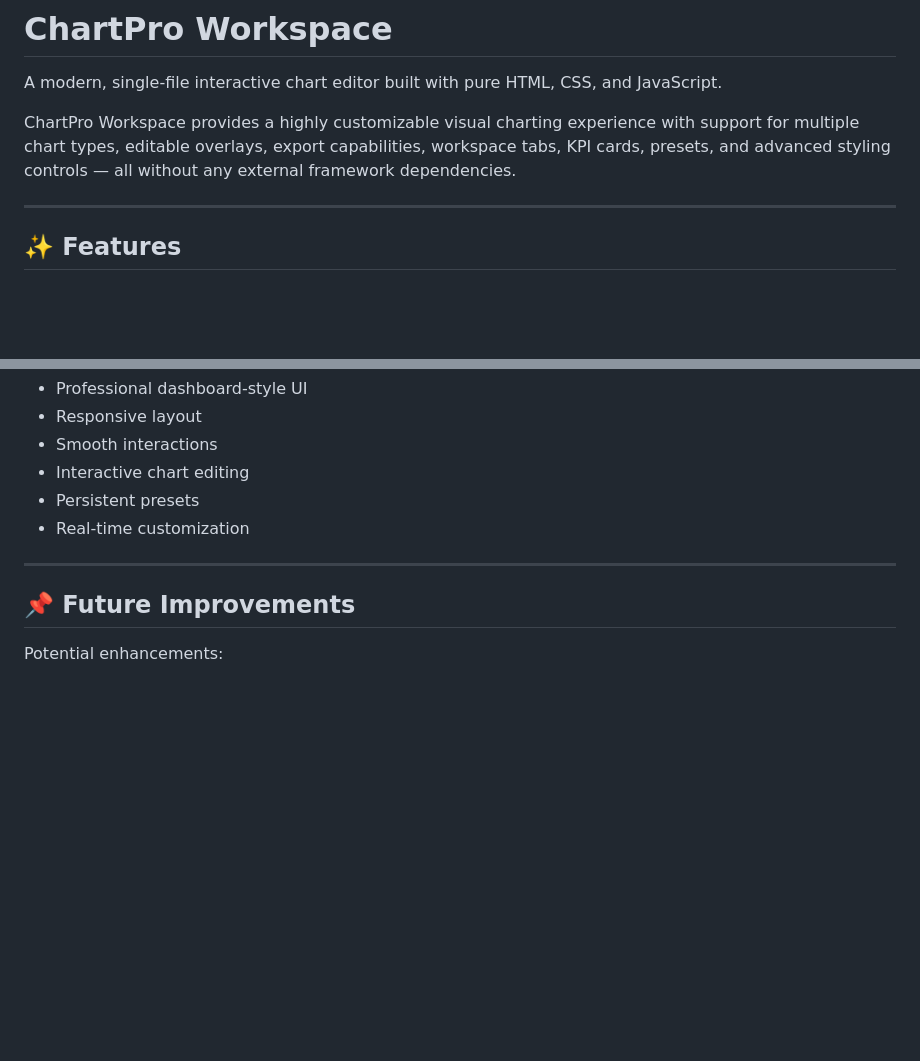
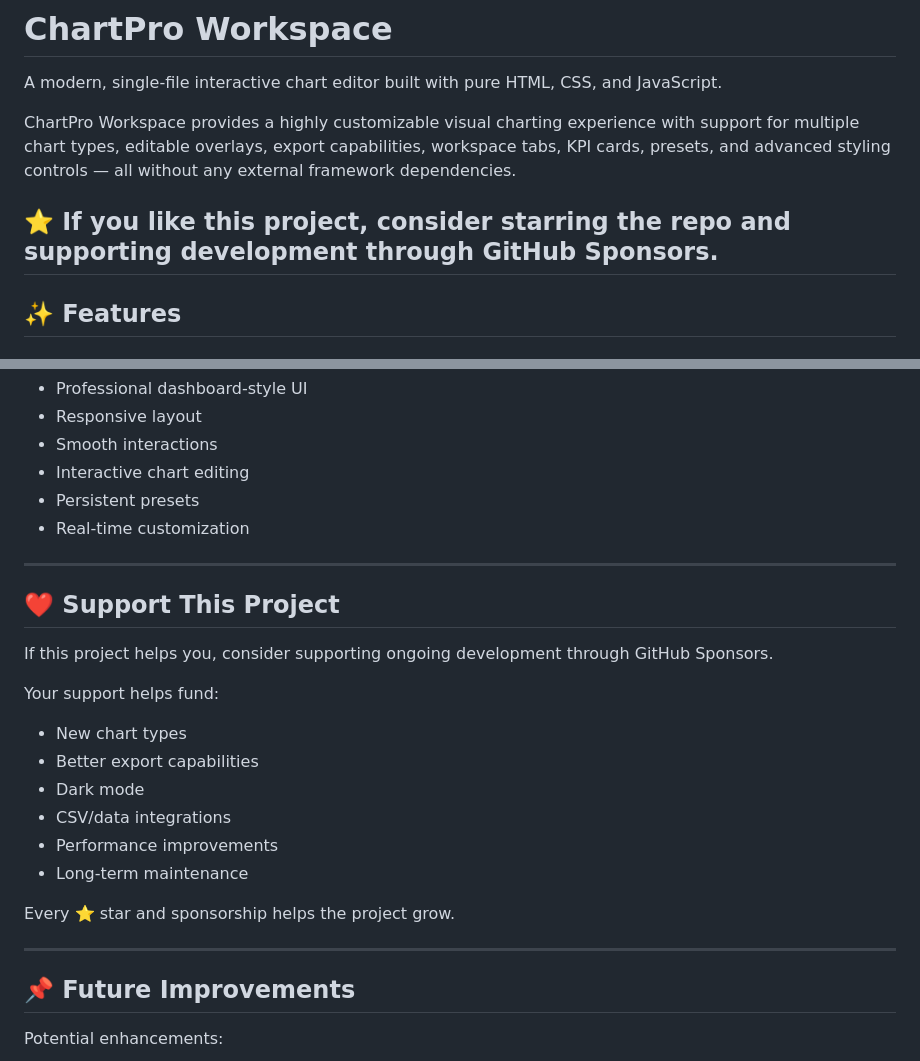
Before and after one commit to grajesh690/chart-pro, a Markdown page: README.md, 2 parts joined by grey strips. GitHub-like rendering; blank space fills up the shorter version.

Commit message:
Add support section and GitHub Sponsors information
Added a support section encouraging users to sponsor the project and highlighting the benefits of their support.

```diff
--- a/README.md
+++ b/README.md
@@ -4,6 +4,7 @@ A modern, single-file interactive chart editor built with pure HTML, CSS, and Ja
 
 ChartPro Workspace provides a highly customizable visual charting experience with support for multiple chart types, editable overlays, export capabilities, workspace tabs, KPI cards, presets, and advanced styling controls — all without any external framework dependencies.
 
+⭐ If you like this project, consider starring the repo and supporting development through GitHub Sponsors.
 ---
 
 ## ✨ Features
@@ -174,6 +175,23 @@ Tested on:
 
 ---
 
+## ❤️ Support This Project
+
+If this project helps you, consider supporting ongoing development through GitHub Sponsors.
+
+Your support helps fund:
+
+- New chart types
+- Better export capabilities
+- Dark mode
+- CSV/data integrations
+- Performance improvements
+- Long-term maintenance
+
+Every ⭐ star and sponsorship helps the project grow.
+
+---
+
 ## 📌 Future Improvements
 
 Potential enhancements:
```
